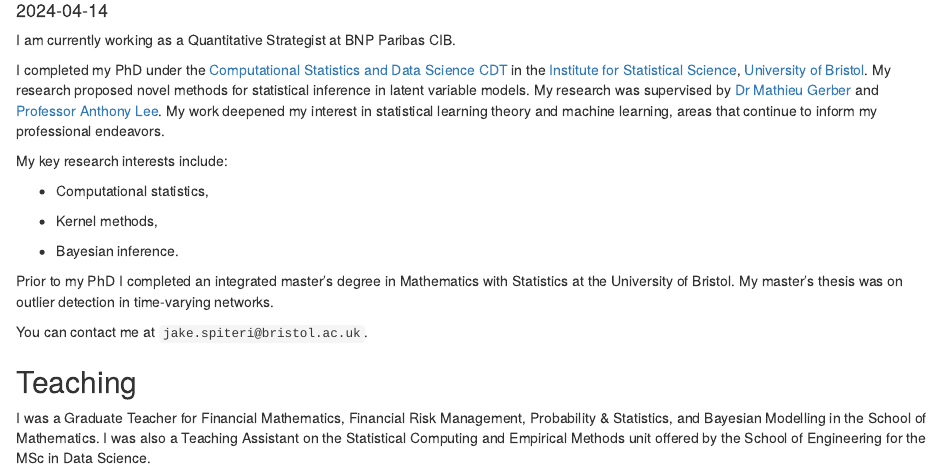
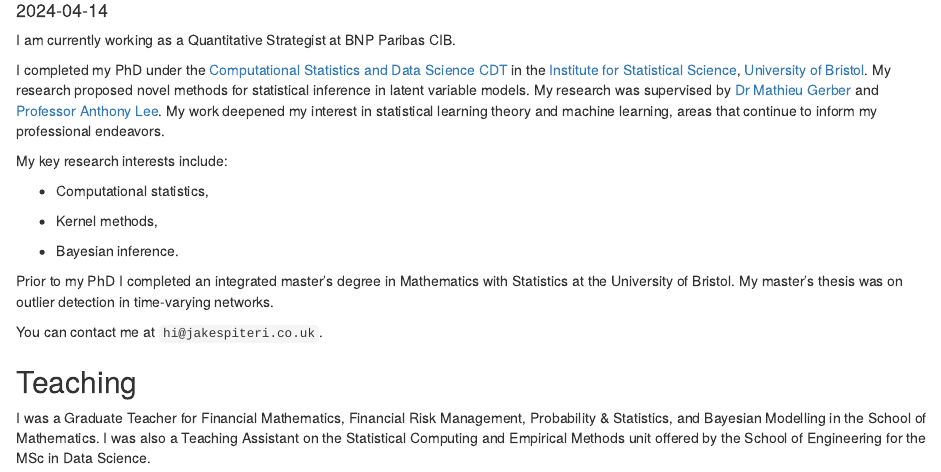
Before and after one commit to jakespiteri/jakespiteri.github.io, an R Markdown document (about/index.Rmd): the page in a window 1100 px wide, from 100 px down. Rendered offline with R 4.5, knitr and Pandoc, with nearby package versions.

Commit message:
update email

````diff
--- a/about/index.Rmd
+++ b/about/index.Rmd
@@ -22,7 +22,7 @@ My key research interests include:
 
 Prior to my PhD I completed an integrated master’s degree in Mathematics with Statistics at the University of Bristol. My master's thesis was on outlier detection in time-varying networks.
 
-You can contact me at ```jake.spiteri@bristol.ac.uk```.
+You can contact me at ```hi@jakespiteri.co.uk```.
 
 ## Teaching
 I was a Graduate Teacher for Financial Mathematics, Financial Risk Management, Probability & Statistics, and Bayesian Modelling in the School of Mathematics. I was also a Teaching Assistant on the Statistical Computing and Empirical Methods unit offered by the School of Engineering for the MSc in Data Science.
````
Also changed, not shown: about/index.html, 2 other files.
